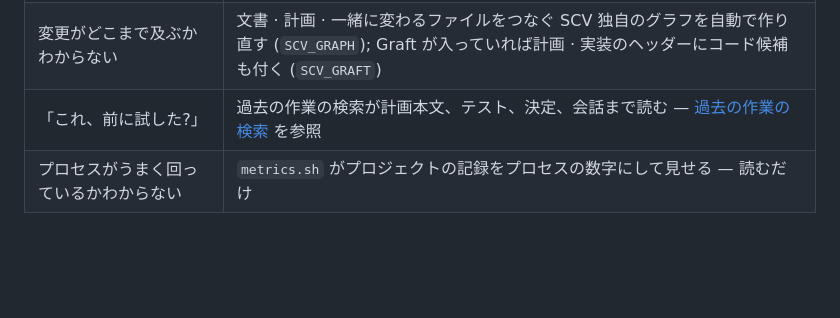
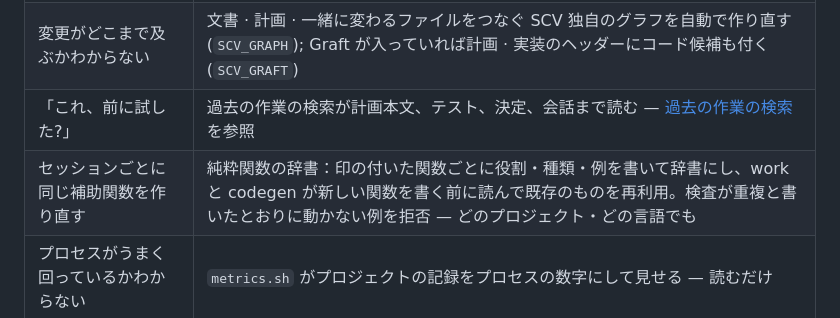
Before and after one commit to wookiya1364/scv-claude-code, a Markdown page: README.ja.md, the part around the change. GitHub-like rendering; blank space fills up the shorter version.

Commit message:
docs: README 에 순수함수 사전 한 줄 (영 · 한 · 일)
코어 0.73.0 의 순수함수 사전이 README 기능 표에 없었다.

Co-Authored-By: Claude Opus 5.5 <noreply@anthropic.com>

```diff
--- a/README.ja.md
+++ b/README.ja.md
@@ -122,6 +122,7 @@ flowchart LR
 | 計画書が文字の壁になる | `/scv:deck` が計画の図の文書 (`FEATURE_ARCHITECTURE.md`) を番号付き画面設計書として描く — 大きな図一枚、部分ごとに番号、番号の横に説明 |
 | 変更がどこまで及ぶかわからない | 文書 · 計画 · 一緒に変わるファイルをつなぐ SCV 独自のグラフを自動で作り直す (`SCV_GRAPH`); Graft が入っていれば計画 · 実装のヘッダーにコード候補も付く (`SCV_GRAFT`) |
 | 「これ、前に試した?」 | 過去の作業の検索が計画本文、テスト、決定、会話まで読む — [過去の作業の検索](vendor/scv-core/core/protocols/help/archive-search.md) を参照 |
+| セッションごとに同じ補助関数を作り直す | 純粋関数の辞書：印の付いた関数ごとに役割・種類・例を書いて辞書にし、work と codegen が新しい関数を書く前に読んで既存のものを再利用。検査が重複と書いたとおりに動かない例を拒否 — どのプロジェクト・どの言語でも |
 | プロセスがうまく回っているかわからない | `metrics.sh` がプロジェクトの記録をプロセスの数字にして見せる — 読むだけ |
 
 ## 設定
```
Also changed, not shown: README.ko.md (+1 -0 lines), README.md (+1 -0 lines).
